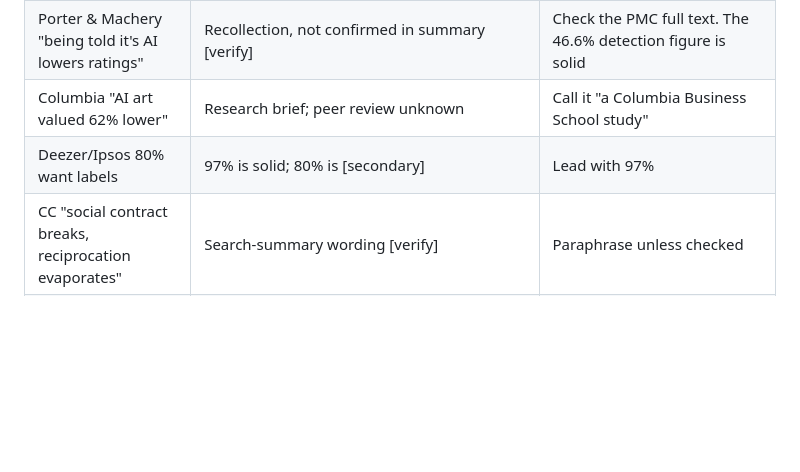
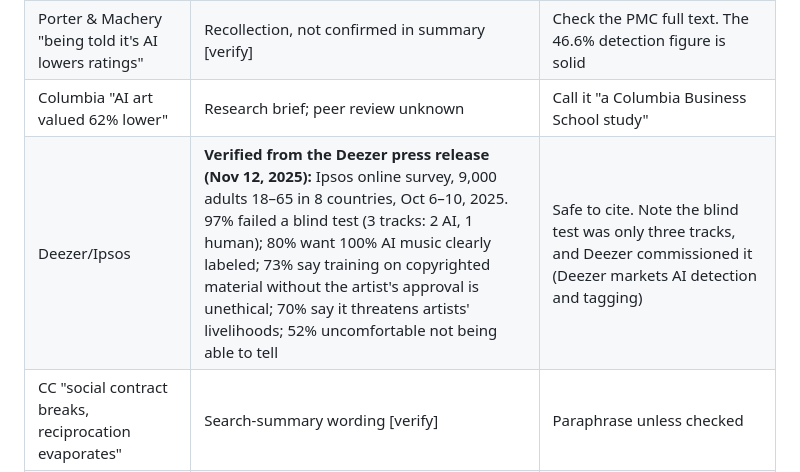
Before and after one commit to nathanswavely/slopchop, a Markdown page: reports/AI consent and disclosure landscape.md, the part around the change. Rendered like a GitHub page; blank space fills up the shorter version.

Commit message:
Report: verify Deezer/Ipsos figures against the press release
Co-Authored-By: Claude Opus 5.5 <noreply@anthropic.com>
Claude-Session: https://claude.ai/code/session_01Cvv7hTKftF6B9VLpDbUBui

```diff
--- a/reports/AI consent and disclosure landscape.md
+++ b/reports/AI consent and disclosure landscape.md
@@ -100,7 +100,7 @@ Section 4 is what keeps the post from regurgitating existing work. Section 8 is
 | Pew "66% of under-30s would like an AI painting less" | Age figures from secondary coverage [secondary] | Check the Sept 17, 2025 short read before quoting |
 | Porter & Machery "being told it's AI lowers ratings" | Recollection, not confirmed in summary [verify] | Check the PMC full text. The 46.6% detection figure is solid |
 | Columbia "AI art valued 62% lower" | Research brief; peer review unknown | Call it "a Columbia Business School study" |
-| Deezer/Ipsos 80% want labels | 97% is solid; 80% is [secondary] | Lead with 97% |
+| Deezer/Ipsos | **Verified from the Deezer press release (Nov 12, 2025):** Ipsos online survey, 9,000 adults 18–65 in 8 countries, Oct 6–10, 2025. 97% failed a blind test (3 tracks: 2 AI, 1 human); 80% want 100% AI music clearly labeled; 73% say training on copyrighted material without the artist's approval is unethical; 70% say it threatens artists' livelihoods; 52% uncomfortable not being able to tell | Safe to cite. Note the blind test was only three tracks, and Deezer commissioned it (Deezer markets AI detection and tagging) |
 | CC "social contract breaks, reciprocation evaporates" | Search-summary wording [verify] | Paraphrase unless checked |
 | Newton-Rex statement wording; Ortiz testimony; Crabapple quote | Secondary / paraphrase | Quote only from aitrainingstatement.org, the Senate PDF and Artnet respectively |
 | Chiang New Yorker essays | Not re-fetched | Use the Princeton quote, which is sourced; paraphrase the essays |
```
